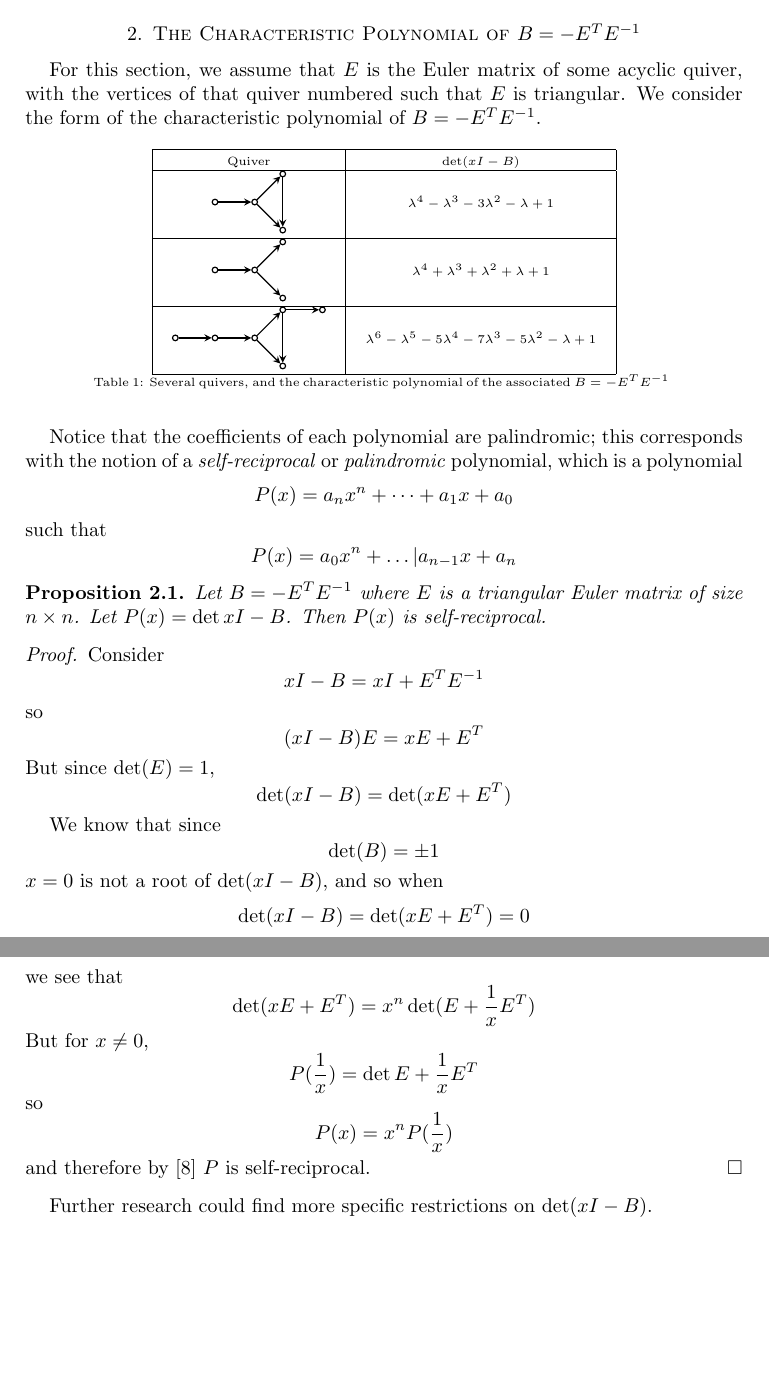
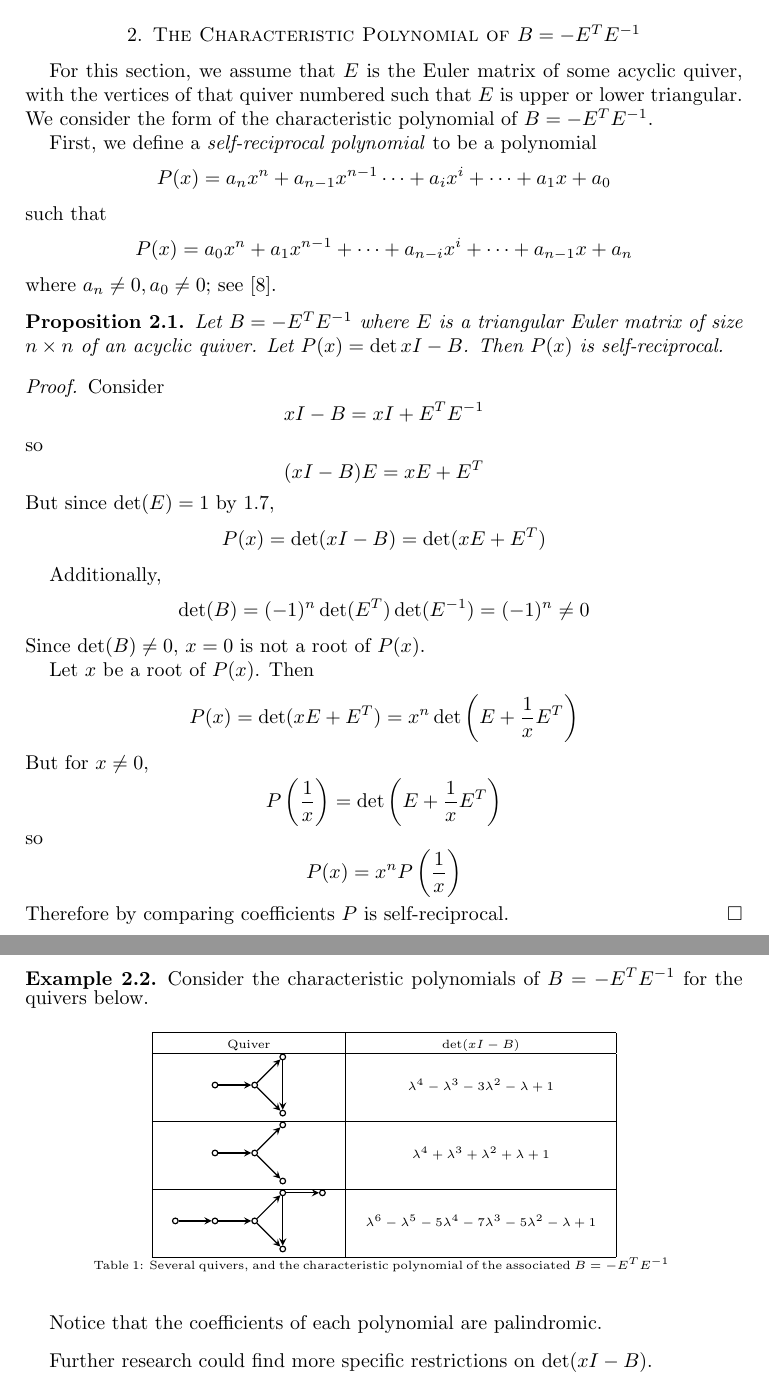
Before and after one commit to nichols-t/f20-math4020-quiver-matrices, a LaTeX paper (main.tex): two parts of pages 4 and 5 of 8, joined at a grey line, cut so that both start at the same text, the shorter picture padded with empty space. Compiled offline with pdfLaTeX.

Commit message:
Did I forget something?

```diff
--- a/main.tex
+++ b/main.tex
@@ -387,9 +387,47 @@ For more information on the work around Lehmer's question, see the cited works
 \section{The Characteristic Polynomial of $B = -E^T E^{-1}$}
 
 For this section, we assume that $E$ is the Euler matrix of some acyclic quiver,
-with the vertices of that quiver numbered such that $E$ is triangular. We consider
+with the vertices of that quiver numbered such that $E$ is upper or lower
+triangular. We consider
 the form of the characteristic polynomial of $B = - E^T E^{-1}$.
 
+First, we define a \textit{self-reciprocal polynomial} to be a polynomial
+$$P(x) = a_n x^n + a_{n -1} x^{n - 1} \dots + a_i x^i + \dots + a_1 x + a_0$$
+such that
+$$P(x) = a_0 x^n + a_{1} x^{n - 1} + \dots + a_{n - i} x^{i}
++ \dots + a_{n - 1} x + a_n$$
+where $a_n \neq 0, a_0 \neq 0$; see \cite{syz}.
+
+\begin{proposition}
+    Let $B = - E^T E^{-1}$ where $E$ is a triangular Euler
+    matrix of size $n \times n$ of an acyclic quiver. Let $P(x) = \det{xI - B}$.
+    Then $P(x)$ is self-reciprocal.
+    \begin{proof}
+        Consider
+        $$xI - B = xI + E^T E^{-1}$$
+        so
+        $$(xI - B)E = xE + E^T$$
+        But since $\det(E) = 1$ by \ref{prop:detE1},
+        $$P(x) = \det(xI - B) = \det(xE + E^T)$$
+
+        Additionally,
+        $$\det(B) = (-1)^n \det(E^T) \det(E^{-1}) = (-1)^n \neq 0$$
+        Since $\det(B) \neq 0$,
+        $x = 0$ is not a root of $P(x)$.
+
+        Let $x$ be a root of $P(x)$. Then
+        $$P(x) = \det(xE+E^T) = x^n \det \left(E + \frac{1}{x} E^T \right)$$
+        But for $x \neq 0$,
+        $$P\left(\frac{1}{x}\right) = \det\left(E +  \frac{1}{x} E^T\right)$$
+        so
+        $$P(x) = x^n P\left(\frac{1}{x}\right)$$
+        Therefore by comparing coefficients $P$ is self-reciprocal.
+    \end{proof}
+\end{proposition}
+
+\begin{example}
+Consider the characteristic polynomials of $B = -E^T E^{-1}$ for
+the quivers below.
 \tiny
 \begin{longtable}[H]{|c|c|}
     \hline
@@ -452,45 +490,14 @@ the form of the characteristic polynomial of $B = - E^T E^{-1}$.
     \centered{$\lambda^{6} - \lambda^{5} - 5\lambda^{4} - 7\lambda^{3} - 5\lambda^{2} - \lambda + 1$}
     \\
     \hline
-
     \caption{Several quivers, and the characteristic
         polynomial of the associated $B = -E^T E^{-1}$}
-    \label{tab:ade}
+    \label{ex:charpoly}
 \end{longtable}
 \normalsize
 
-Notice that the coefficients of each polynomial are palindromic;
-this corresponds with the notion of a \textit{self-reciprocal}
-or \textit{palindromic} polynomial, which is a polynomial
-$$P(x) = a_n x^n + \dots + a_1 x + a_0$$
-such that $$P(x) = a_0 x^n + \dots | a_{n-1} x + a_n$$
-
-\begin{proposition}
-    Let $B = - E^T E^{-1}$ where $E$ is a triangular Euler
-    matrix of size $n \times n$. Let $P(x) = \det{xI - B}$.
-    Then $P(x)$ is self-reciprocal.
-    \begin{proof}
-        Consider
-        $$xI - B = xI + E^T E^{-1}$$
-        so
-        $$(xI - B)E = xE + E^T$$
-        But since $\det(E) = 1$,
-        $$\det(xI - B) = \det(xE + E^T)$$
-
-        We know that since
-        $$\det(B) = \pm 1$$
-        $x = 0$ is not a root of $\det(xI - B)$,
-        and so when
-        $$\det(xI - B) = \det(xE + E^T) = 0$$
-        we see that
-        $$\det(xE+E^T) = x^n \det(E + \frac{1}{x} E^T)$$
-        But for $x \neq 0$,
-        $$P(\frac{1}{x}) = \det{E + \frac{1}{x} E^T}$$
-        so
-        $$P(x) = x^n P(\frac{1}{x})$$
-        and therefore by \cite{syz}  $P$ is self-reciprocal.
-    \end{proof}
-\end{proposition}
+Notice that the coefficients of each polynomial are palindromic.
+\end{example}
 
 Further research could find more specific restrictions on $\det(xI - B)$.
 
```
Also changed, not shown: images/a4.png, main.pdf.
